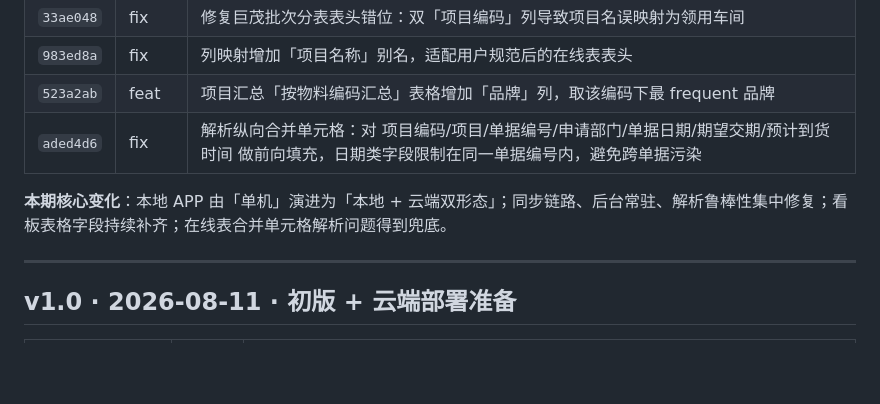
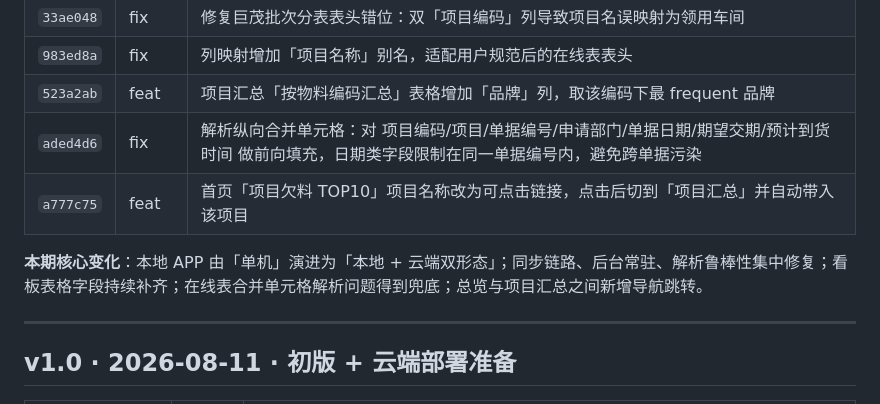
Before and after one commit to lol3235/shortage-app, a Markdown page: docs/CHANGELOG.md, the part around the change. Drawn GitHub-style; blank space fills up the shorter version.

Commit message:
docs: 更新 CHANGELOG，记录首页项目 TOP10 跳转功能

```diff
--- a/docs/CHANGELOG.md
+++ b/docs/CHANGELOG.md
@@ -18,8 +18,9 @@
 | `983ed8a` | fix | 列映射增加「项目名称」别名，适配用户规范后的在线表表头 |
 | `523a2ab` | feat | 项目汇总「按物料编码汇总」表格增加「品牌」列，取该编码下最 frequent 品牌 |
 | `aded4d6` | fix | 解析纵向合并单元格：对 项目编码/项目/单据编号/申请部门/单据日期/期望交期/预计到货时间 做前向填充，日期类字段限制在同一单据编号内，避免跨单据污染 |
+| `a777c75` | feat | 首页「项目欠料 TOP10」项目名称改为可点击链接，点击后切到「项目汇总」并自动带入该项目 |
 
-**本期核心变化**：本地 APP 由「单机」演进为「本地 + 云端双形态」；同步链路、后台常驻、解析鲁棒性集中修复；看板表格字段持续补齐；在线表合并单元格解析问题得到兜底。
+**本期核心变化**：本地 APP 由「单机」演进为「本地 + 云端双形态」；同步链路、后台常驻、解析鲁棒性集中修复；看板表格字段持续补齐；在线表合并单元格解析问题得到兜底；总览与项目汇总之间新增导航跳转。
 
 ---
 
```
